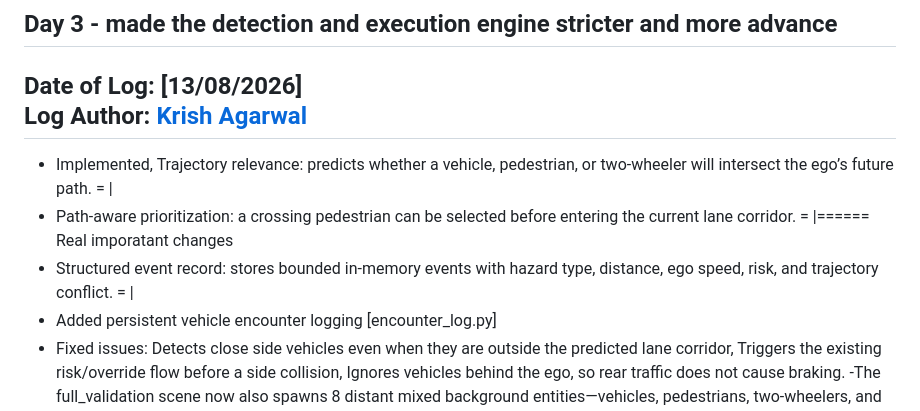
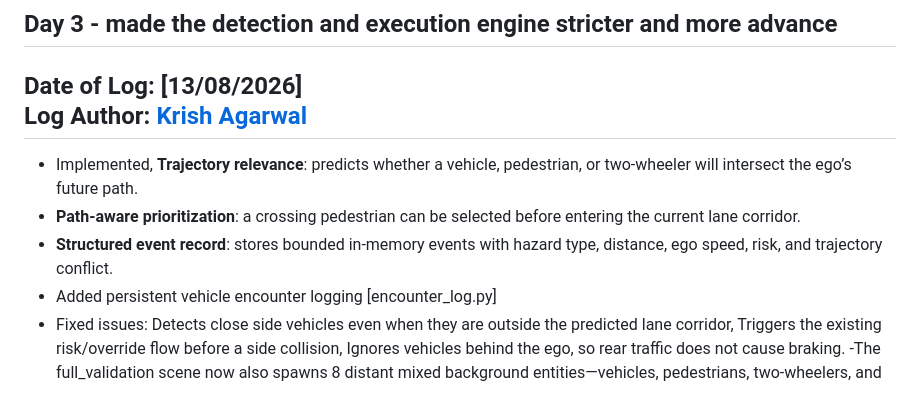
Before and after one commit to SenorDan031/SAFAR, a Markdown page: Devlogs/Dlogs.md, the part around the change. Rendered like a GitHub page.

```diff
--- a/Devlogs/Dlogs.md
+++ b/Devlogs/Dlogs.md
@@ -3,9 +3,9 @@
 **Date of Log:** [13/08/2026]
 **Log Author:** [Krish Agarwal](https://github.com/Krishagarwal558)
 ---
-- Implemented, Trajectory relevance: predicts whether a vehicle, pedestrian, or two-wheeler will intersect the ego’s future path. = |
-- Path-aware prioritization: a crossing pedestrian can be selected before entering the current lane corridor.                    =  |====== Real imporatant changes
-- Structured event record: stores bounded in-memory events with hazard type, distance, ego speed, risk, and trajectory conflict.  = |
+- Implemented, **Trajectory relevance**: predicts whether a vehicle, pedestrian, or two-wheeler will intersect the ego’s future path.
+- **Path-aware prioritization**: a crossing pedestrian can be selected before entering the current lane corridor.
+- **Structured event record**: stores bounded in-memory events with hazard type, distance, ego speed, risk, and trajectory conflict.
 - Added persistent vehicle encounter logging [encounter_log.py]
 - Fixed issues: Detects close side vehicles even when they are outside the predicted lane corridor, Triggers the existing risk/override flow before a side collision, Ignores vehicles behind the ego, so rear
   traffic does not cause braking.
```
